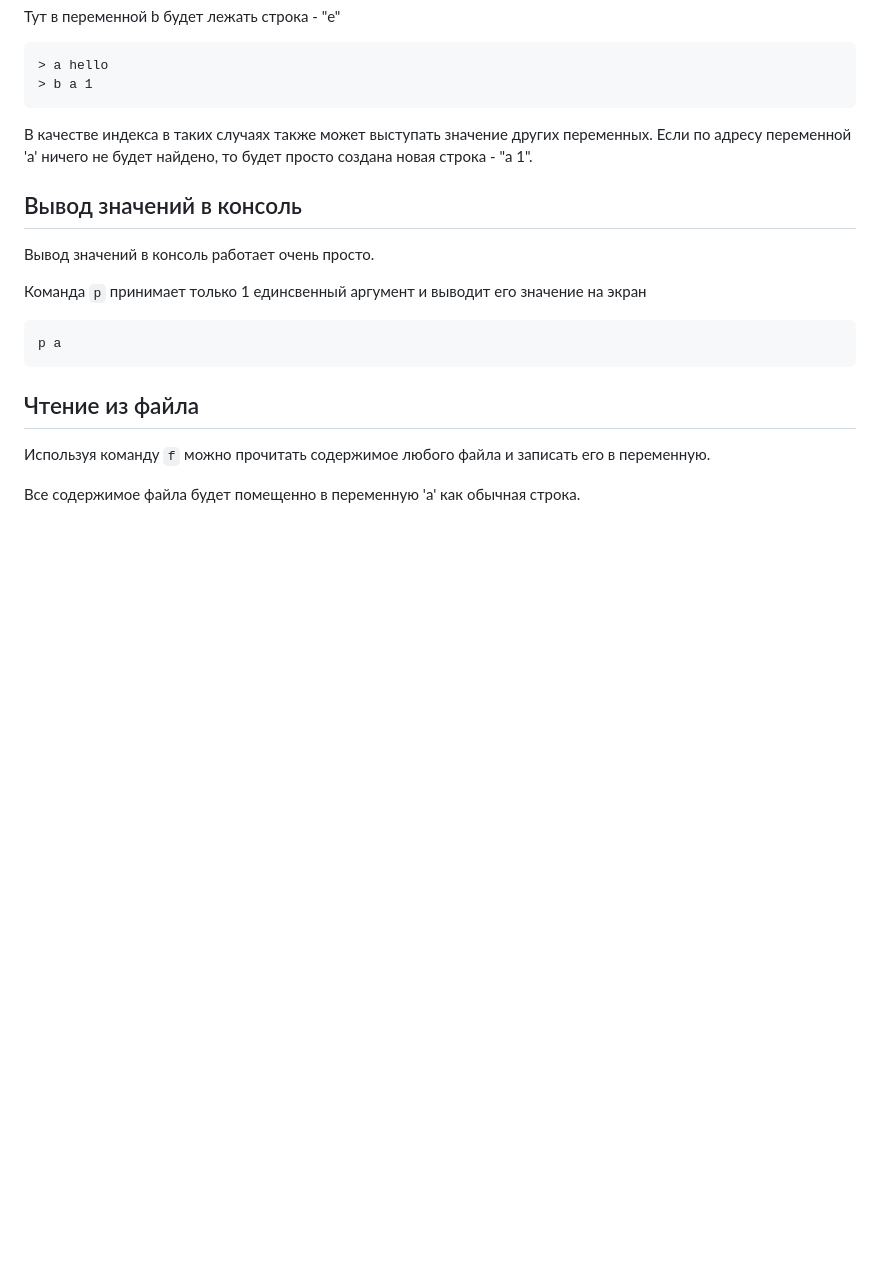
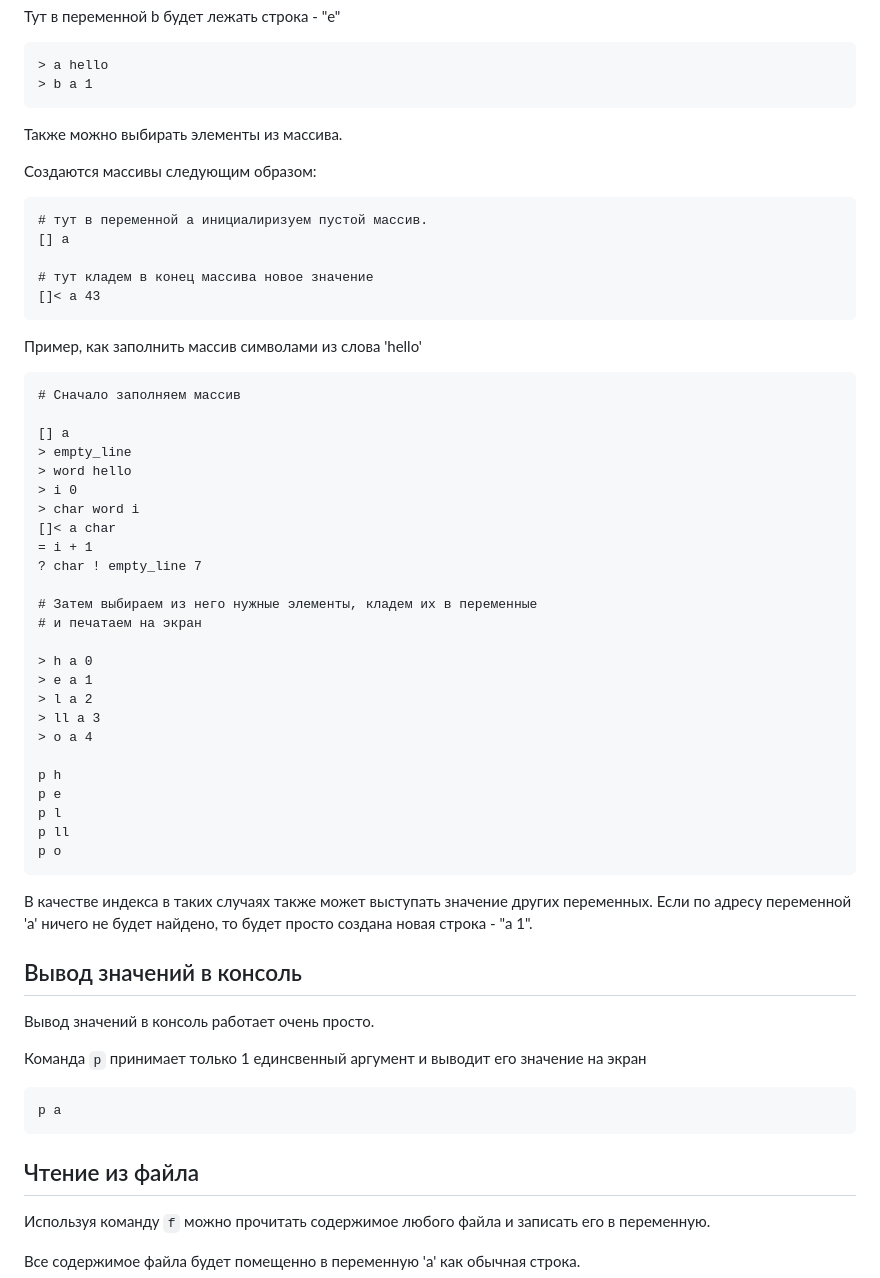
Before and after one commit to leonovk/minicode, a Markdown page: docs/ru.md, the part around the change printed below. GitHub-like rendering; blank space fills up the shorter version.

````diff
--- a/docs/ru.md
+++ b/docs/ru.md
@@ -63,6 +66,48 @@
 ```mc
 > a hello
 > b a 1
+```
+
+Также можно выбирать элементы из массива.
+
+Создаются массивы следующим образом:
+
+```mc
+# тут в переменной а инициалиризуем пустой массив.
+[] a
+
+# тут кладем в конец массива новое значение
+[]< a 43
+```
+
+Пример, как заполнить массив символами из слова 'hello'
+
+```mc
+# Сначало заполняем массив
+
+[] a
+> empty_line
+> word hello
+> i 0
+> char word i
+[]< a char
+= i + 1
+? char ! empty_line 7
+
+# Затем выбираем из него нужные элементы, кладем их в переменные
+# и печатаем на экран
+
+> h a 0
+> e a 1
+> l a 2
+> ll a 3
+> o a 4
+
+p h
+p e
+p l
+p ll
+p o
 ```
 
 В качестве индекса в таких случаях также может выступать значение других переменных. Если по адресу переменной 'a' ничего не будет найдено, то будет просто создана новая строка - "a 1".
````
Also changed, not shown: other parts of docs/ru.md (+4 -1 lines), docs/index.md (+46 -1 lines).
